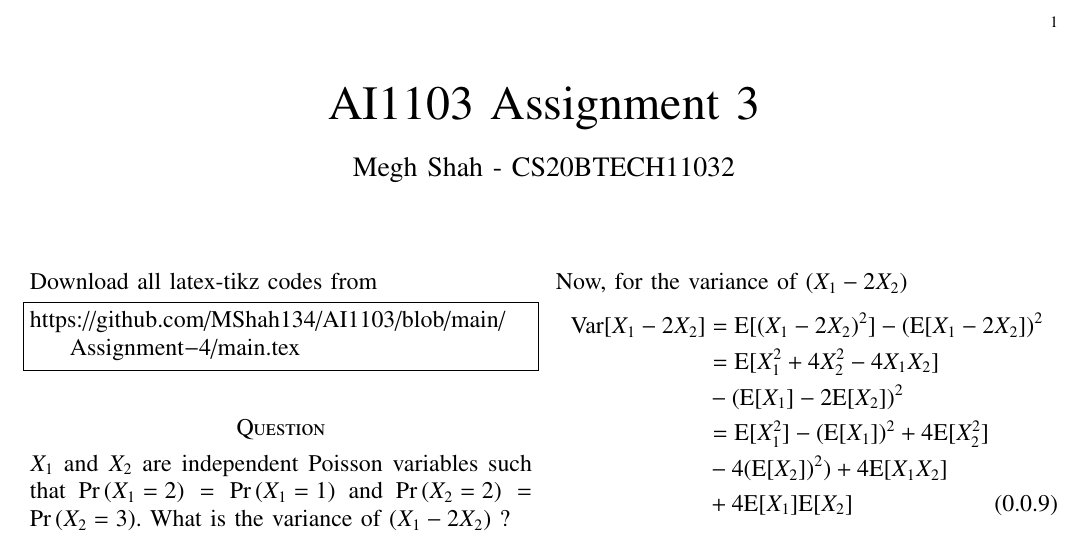
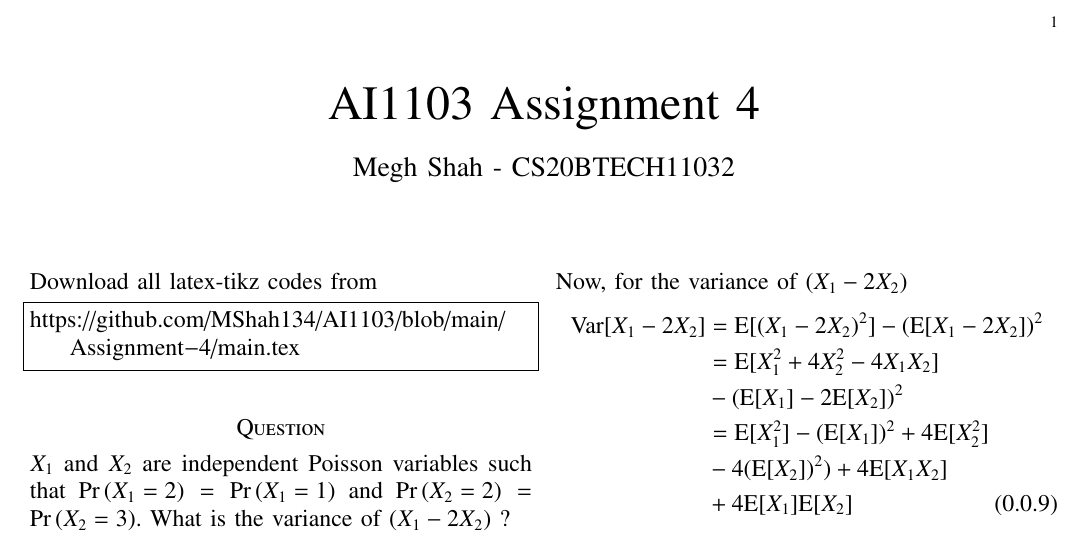
Before and after one commit to MShah134/AI1103, a LaTeX problem sheet (Assignment-4/main.tex): part of the page, cut so that both start at the same text. Compiled offline with pdfLaTeX.

Commit message:
Update main.tex

```diff
--- a/Assignment-4/main.tex
+++ b/Assignment-4/main.tex
@@ -116,7 +116,7 @@ columns=fullflexible
      \def\topbox#1{\raisebox{-\baselineskip}[0in][0in]{#1}}
      \def\midbox#1{\raisebox{-0.5\baselineskip}[0in][0in]{#1}}
 \vspace{3cm}
-\title{AI1103 Assignment 3}
+\title{AI1103 Assignment 4}
 \author{Megh Shah - CS20BTECH11032}
 \maketitle
 \newpage
```
